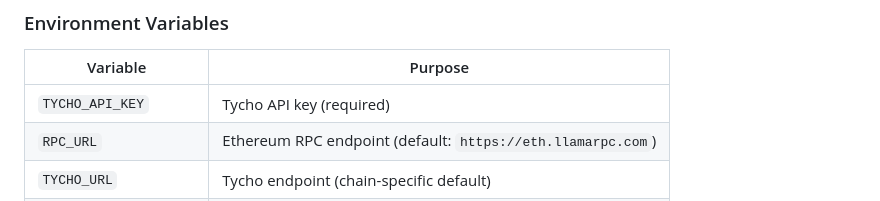
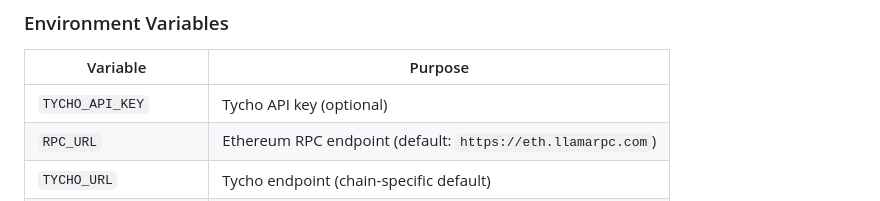
Before and after one commit to propeller-heads/fynd, a Markdown page: .claude/CODEBASE.md, the part around one of its changes. Drawn GitHub-style.

Commit message:
docs: fix TYCHO_API_KEY as optional, update sync marker
Co-Authored-By: Claude Opus 4.6 <noreply@anthropic.com>

```diff
--- a/.claude/CODEBASE.md
+++ b/.claude/CODEBASE.md
@@ -91,7 +91,7 @@ See `docs/ARCHITECTURE.md` for the full architecture diagram and detailed compon
 
 | Variable | Purpose |
 |---|---|
-| `TYCHO_API_KEY` | Tycho API key (required) |
+| `TYCHO_API_KEY` | Tycho API key (optional) |
 | `RPC_URL` | Ethereum RPC endpoint (default: `https://eth.llamarpc.com`) |
 | `TYCHO_URL` | Tycho endpoint (chain-specific default) |
 | `HTTP_HOST` | HTTP bind address (default: `0.0.0.0`) |
```
Also changed, not shown: other parts of .claude/CODEBASE.md (+1 -1 lines).
